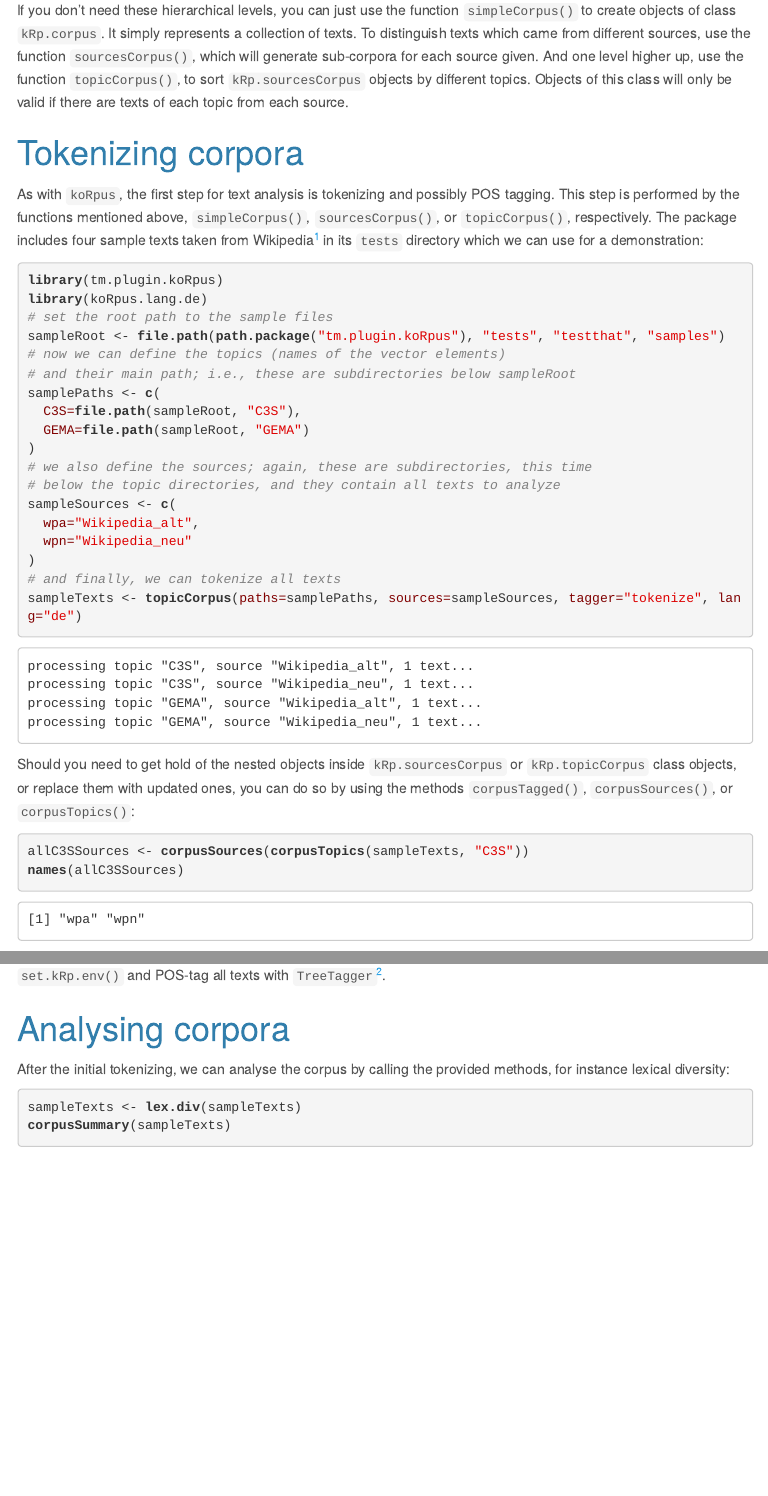
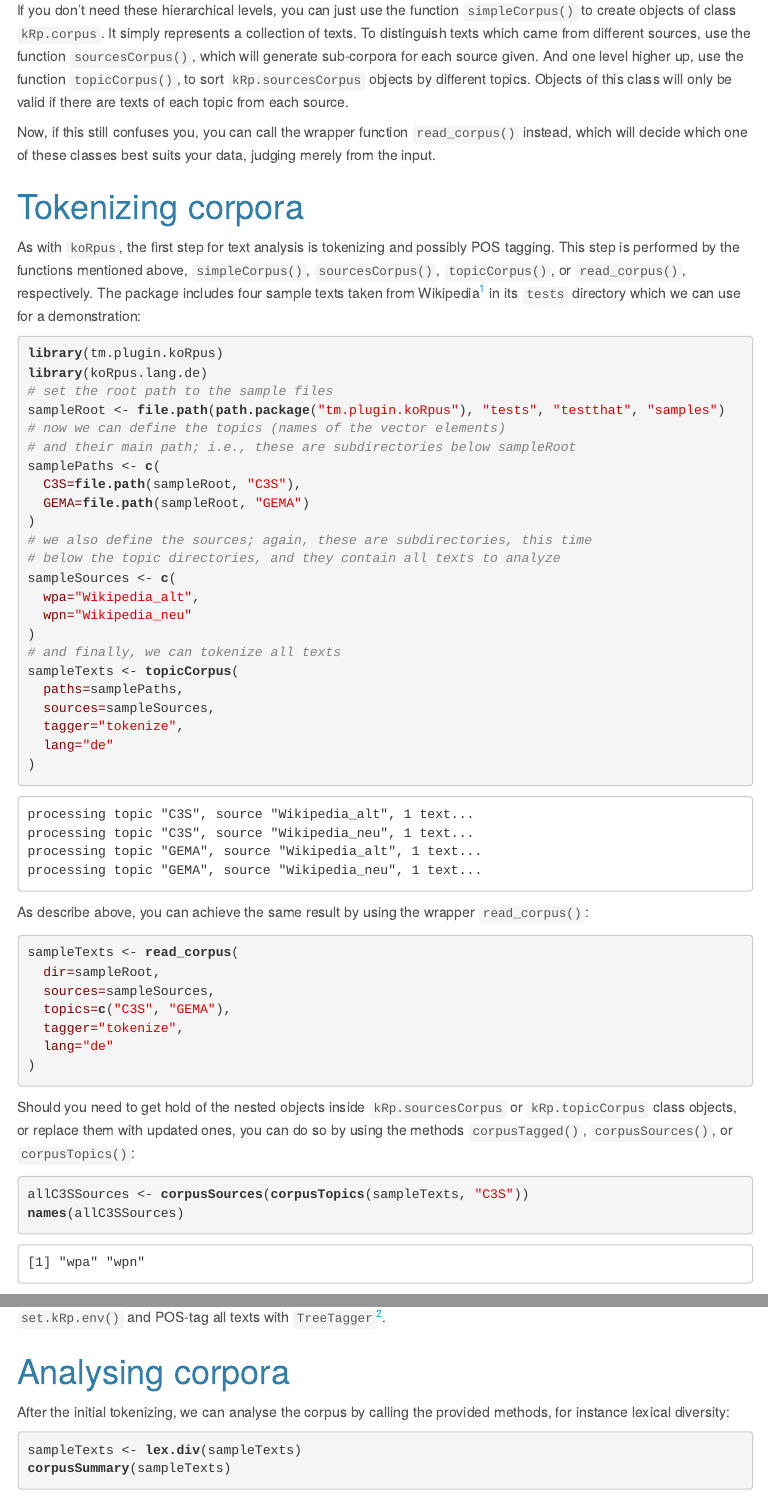
Before and after one commit to unDocUMeantIt/tm.plugin.koRpus, an R Markdown document (inst/doc/tm.plugin.koRpus_vignette.Rmd): the page in a window 1100 px wide, from 630 px down, and a second part further down, joined at a grey line. The pictures show the output file inst/doc/tm.plugin.koRpus_vignette.html that the author committed with the source, opened offline; menus at the side of the page are left out.

Commit message:
added new wrapper function to vignette

````diff
--- a/inst/doc/tm.plugin.koRpus_vignette.Rmd
+++ b/inst/doc/tm.plugin.koRpus_vignette.Rmd
@@ -56,10 +56,12 @@ collection of texts. To distinguish texts which came from different sources, use
 given. And one level higher up, use the function `topicCorpus()`, to sort `kRp.sourcesCorpus` objects by different topics. Objects of this class will
 only be valid if there are texts of each topic from each source.
 
+Now, if this still confuses you, you can call the wrapper function `read_corpus()` instead, which will decide which one of these classes best suits your data, judging merely from the input.
+
 # Tokenizing corpora
 
 As with `koRpus`, the first step for text analysis is tokenizing and possibly POS tagging. This step is performed by the functions mentioned above,
-`simpleCorpus()`, `sourcesCorpus()`, or `topicCorpus()`, respectively. The package includes four sample texts taken from
+`simpleCorpus()`, `sourcesCorpus()`, `topicCorpus()`, or `read_corpus()`, respectively. The package includes four sample texts taken from
 Wikipedia^[see the file `tests/testthat/samples/License\_of\_sample\_texts.txt` for details] in its `tests` directory which
 we can use for a demonstration:
 
@@ -81,13 +83,30 @@ sampleSources <- c(
   wpn="Wikipedia_neu"
 )
 # and finally, we can tokenize all texts
-sampleTexts <- topicCorpus(paths=samplePaths, sources=sampleSources, tagger="tokenize", lang="de")
+sampleTexts <- topicCorpus(
+  paths=samplePaths,
+  sources=sampleSources,
+  tagger="tokenize",
+  lang="de"
+)
 ```
 ```
 processing topic "C3S", source "Wikipedia_alt", 1 text...
 processing topic "C3S", source "Wikipedia_neu", 1 text...
 processing topic "GEMA", source "Wikipedia_alt", 1 text...
 processing topic "GEMA", source "Wikipedia_neu", 1 text...
+```
+
+As describe above, you can achieve the same result by using the wrapper `read_corpus()`:
+
+```{r, eval=FALSE}
+sampleTexts <- read_corpus(
+  dir=sampleRoot,
+  sources=sampleSources,
+  topics=c("C3S", "GEMA"),
+  tagger="tokenize",
+  lang="de"
+)
 ```
 
 Should you need to get hold of the nested objects inside `kRp.sourcesCorpus` or `kRp.topicCorpus` class objects, or replace them
````
Also changed, not shown: inst/doc/tm.plugin.koRpus_vignette.R (+15 -1 lines), vignettes/tm.plugin.koRpus_vignette.Rmd (+21 -2 lines), inst/doc/tm.plugin.koRpus_vignette.html, 2 other files.
